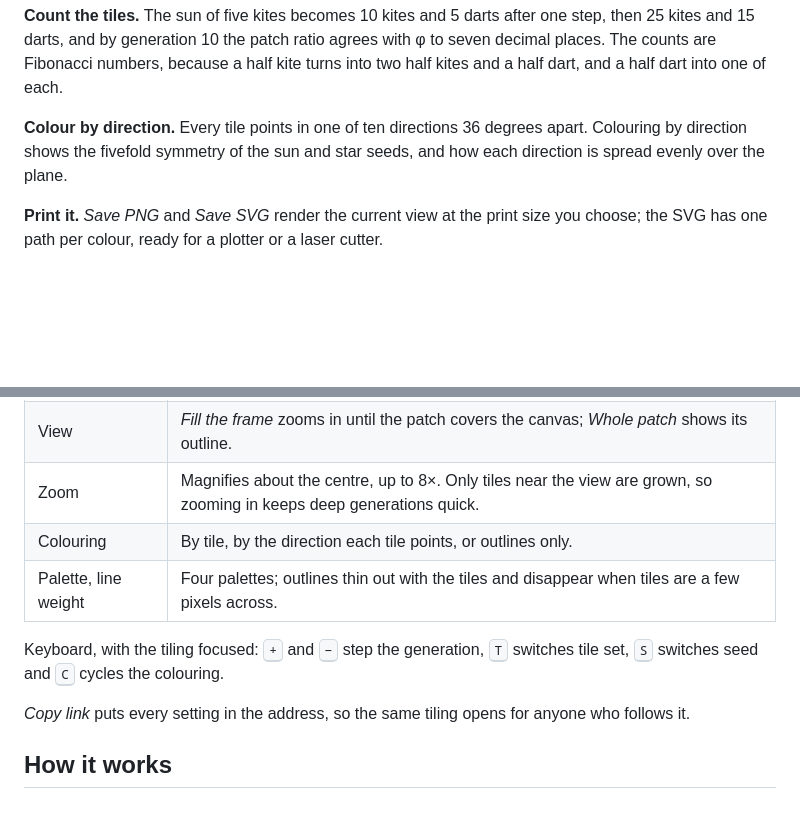
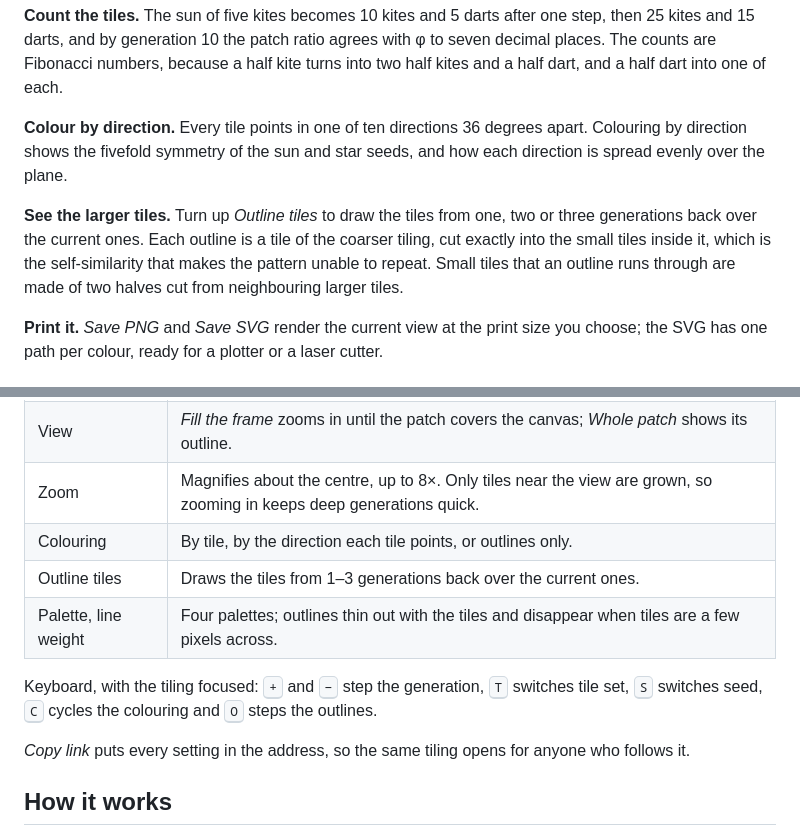
Before and after one commit to fushanbobfan/fivefold, a Markdown page: README.md, 2 parts joined by grey strips. Drawn GitHub-style; blank space fills up the shorter version.

Commit message:
Document the outlines of larger tiles

```diff
--- a/README.md
+++ b/README.md
@@ -44,6 +44,13 @@ degrees apart. Colouring by direction shows the fivefold symmetry of the
 sun and star seeds, and how each direction is spread evenly over the
 plane.
 
+**See the larger tiles.** Turn up *Outline tiles* to draw the tiles from
+one, two or three generations back over the current ones. Each outline is
+a tile of the coarser tiling, cut exactly into the small tiles inside it,
+which is the self-similarity that makes the pattern unable to repeat.
+Small tiles that an outline runs through are made of two halves cut from
+neighbouring larger tiles.
+
 **Print it.** *Save PNG* and *Save SVG* render the current view at the
 print size you choose; the SVG has one path per colour, ready for a
 plotter or a laser cutter.
@@ -58,11 +65,12 @@ plotter or a laser cutter.
 | View | *Fill the frame* zooms in until the patch covers the canvas; *Whole patch* shows its outline. |
 | Zoom | Magnifies about the centre, up to 8×. Only tiles near the view are grown, so zooming in keeps deep generations quick. |
 | Colouring | By tile, by the direction each tile points, or outlines only. |
+| Outline tiles | Draws the tiles from 1–3 generations back over the current ones. |
 | Palette, line weight | Four palettes; outlines thin out with the tiles and disappear when tiles are a few pixels across. |
 
 Keyboard, with the tiling focused: <kbd>+</kbd> and <kbd>−</kbd> step the
-generation, <kbd>T</kbd> switches tile set, <kbd>S</kbd> switches seed and
-<kbd>C</kbd> cycles the colouring.
+generation, <kbd>T</kbd> switches tile set, <kbd>S</kbd> switches seed,
+<kbd>C</kbd> cycles the colouring and <kbd>O</kbd> steps the outlines.
 
 *Copy link* puts every setting in the address, so the same tiling opens
 for anyone who follows it.
```
